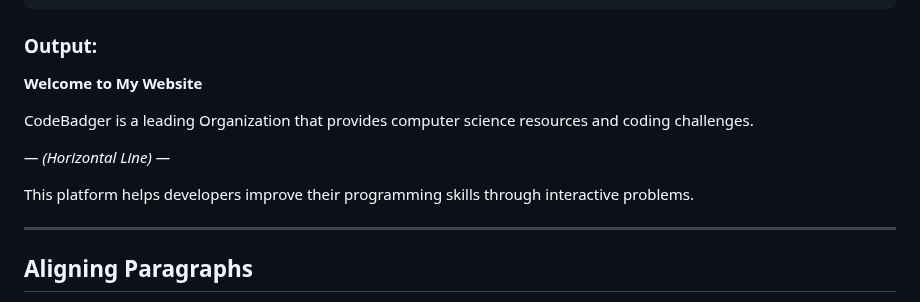
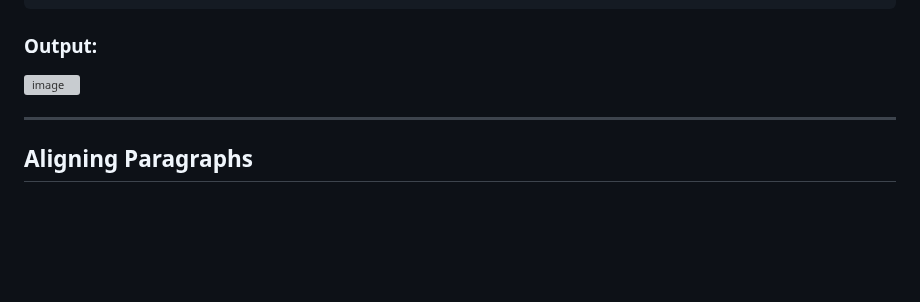
Before and after one commit to kelvin-code9/CodeBadgerTech, a Markdown page: Foundation/0x06-paragraphs/1-paragraphs.md, the part around the change. GitHub-like rendering; blank space fills up the shorter version; grey boxes are pictures that could not be loaded.

```diff
--- a/Foundation/0x06-paragraphs/1-paragraphs.md
+++ b/Foundation/0x06-paragraphs/1-paragraphs.md
@@ -150,13 +150,7 @@ The `<hr>` tag creates a horizontal line to visually separate sections of a webp
 
 ### **Output:**
 
-**Welcome to My Website**
-
-CodeBadger is a leading Organization that provides computer science resources and coding challenges.
-
-*— (Horizontal Line) —*
-
-This platform helps developers improve their programming skills through interactive problems.
+![image](https://github.com/user-attachments/assets/a4a52ecb-de45-411a-b4f1-ab77f42c273c)
 
 ---
 
```
